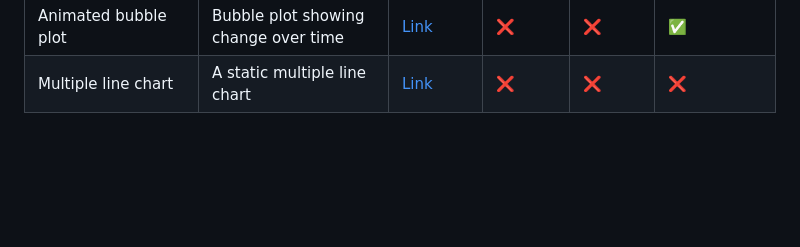
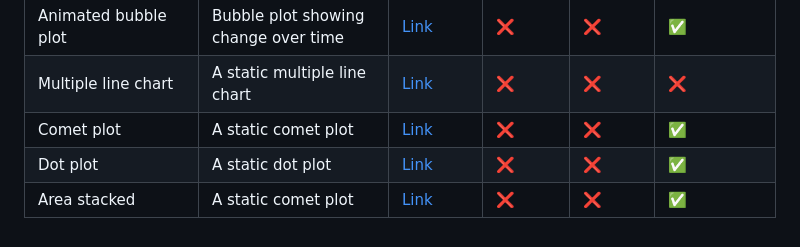
Before and after one commit to ONSvisual/Charts, a Markdown page: README.md, the part around the change. Rendered like a GitHub page; blank space fills up the shorter version.

```diff
--- a/README.md
+++ b/README.md
@@ -33,3 +33,6 @@ The official repository of all publication ready ONS charts. (WARNING: This repo
 | Animated scatter plot                                  | Scatter plot showing change over time                         | [Link](https://onsvisual.github.io/Charts/scatter-plot-animated/)           | ❌           | ❌          | ✅               |
 | Animated bubble plot                                   | Bubble plot showing change over time                          | [Link](bubble-chart-animated)                                               | ❌           | ❌          | ✅               |
 | Multiple line chart                                    | A static multiple line chart                                  | [Link]()                                                                    | ❌           | ❌          | ❌               |
+| Comet plot                                             | A static comet plot                                           | [Link]()                                                                    | ❌           | ❌          | ✅               |
+| Dot plot                                               | A static dot plot                                             | [Link]()                                                                    | ❌           | ❌          | ✅               |
+| Area stacked                                           | A static comet plot                                           | [Link]()                                                                    | ❌           | ❌          | ✅               |
```
